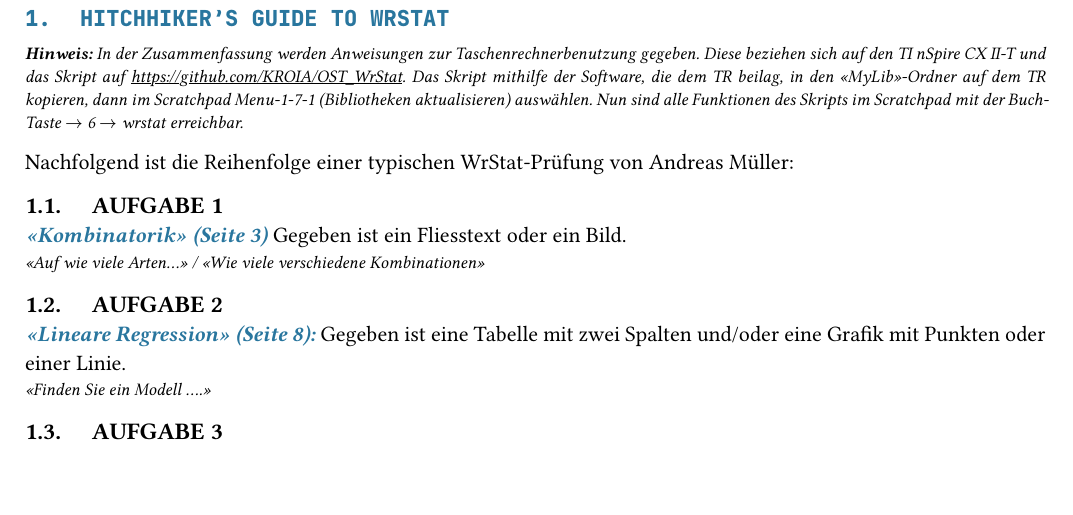
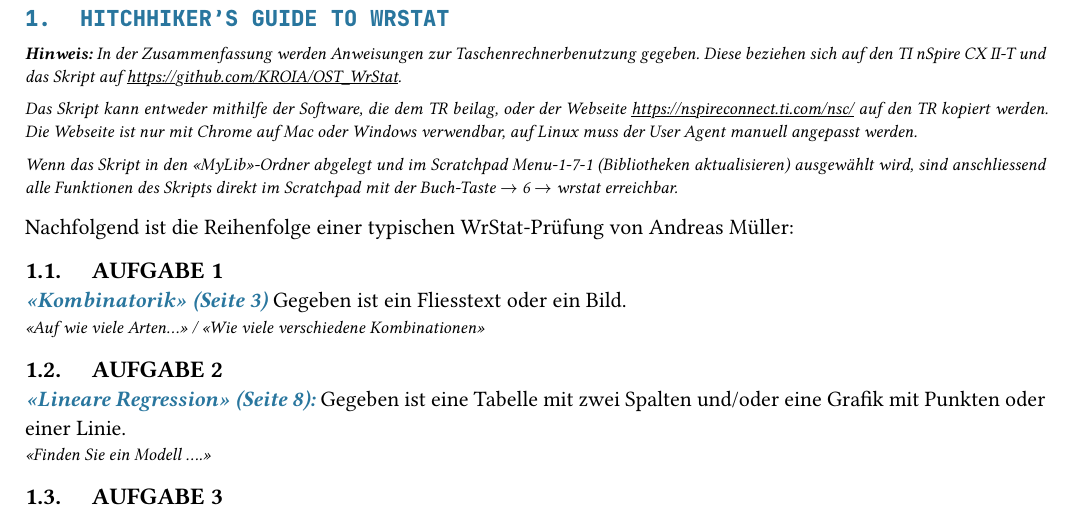
Before and after one commit to grnin/Zusammenfassungen, a Typst document (WrStat/WrStat_Zusammenfassung_HS24_NG_JT.typ): part of page 2 of 40, cut so that both start at the same text, the shorter picture padded with empty space. Compiled offline with Typst 0.15; a missing font is replaced by an installed copy or a similar font.

Commit message:
Add link to Website which allows to upload scripts to TR

```diff
--- a/WrStat/WrStat_Zusammenfassung_HS24_NG_JT.typ
+++ b/WrStat/WrStat_Zusammenfassung_HS24_NG_JT.typ
@@ -38,10 +38,17 @@
 
 
 = Hitchhiker's Guide to WrStat
-#hinweis[*Hinweis:* In der Zusammenfassung werden Anweisungen zur Taschenrechnerbenutzung gegeben. Diese beziehen sich auf
-  den TI nSpire CX II-T und das Skript auf #underline[https://github.com/KROIA/OST_WrStat]. Das Skript mithilfe der Software,
-  die dem TR beilag, in den "MyLib"-Ordner auf dem TR kopieren, dann im Scratchpad Menu-1-7-1 (Bibliotheken aktualisieren)
-  auswählen. Nun sind alle Funktionen des Skripts im Scratchpad mit der Buch-Taste $->$ 6 $->$ wrstat erreichbar.]
+#hinweis[*Hinweis:* In der Zusammenfassung werden Anweisungen zur Taschenrechnerbenutzung gegeben. Diese beziehen sich
+  auf den TI nSpire CX II-T und das Skript auf #underline[https://github.com/KROIA/OST_WrStat].
+
+  Das Skript kann entweder mithilfe der Software, die dem TR beilag, oder der Webseite
+  #underline[https://nspireconnect.ti.com/nsc/] auf den TR kopiert werden. Die Webseite ist nur mit Chrome auf Mac oder
+  Windows verwendbar, auf Linux muss der User Agent manuell angepasst werden.
+
+  Wenn das Skript in den "MyLib"-Ordner abgelegt und im Scratchpad Menu-1-7-1 (Bibliotheken aktualisieren) ausgewählt
+  wird, sind anschliessend alle Funktionen des Skripts direkt im Scratchpad mit der Buch-Taste $->$ 6 $->$ wrstat
+  erreichbar.
+]
 
 Nachfolgend ist die Reihenfolge einer typischen WrStat-Prüfung von Andreas Müller:
 
```
